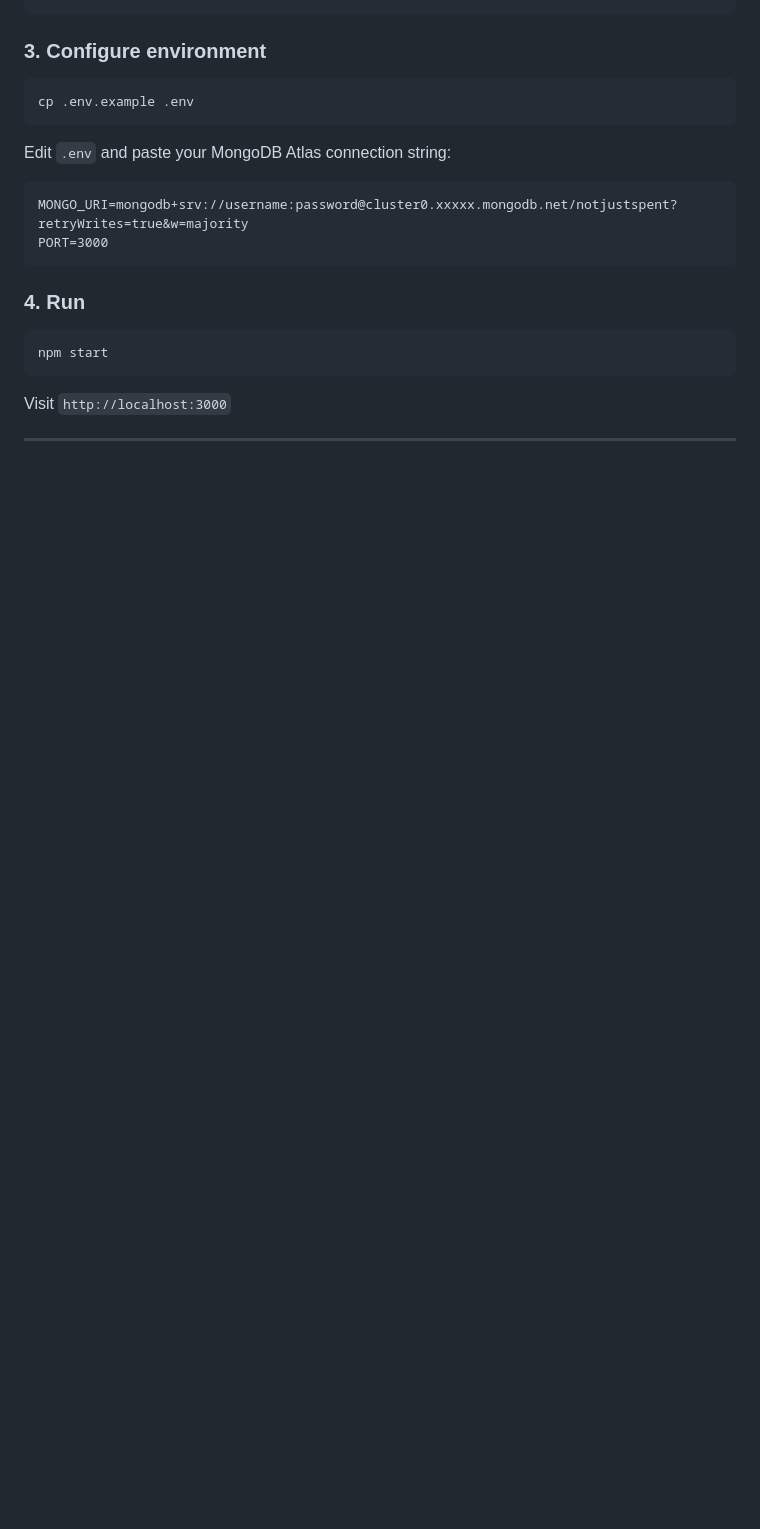
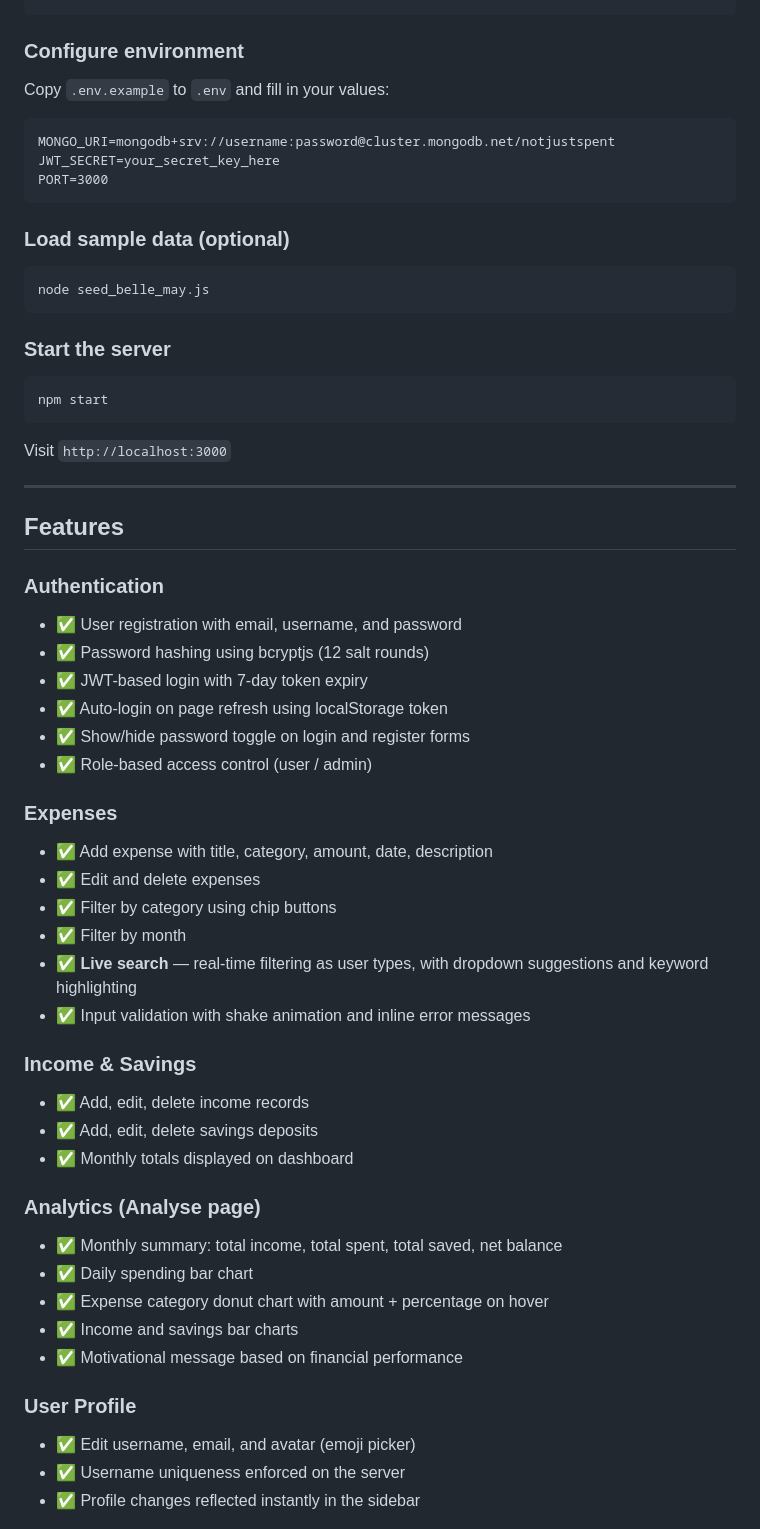
Before and after one commit to itsalongwayoffsir/NotJustSpent, a Markdown page: README.md, the part around one of its changes. Drawn GitHub-style; blank space fills up the shorter version.

````diff
--- a/README.md
+++ b/README.md
@@ -73,17 +38,20 @@ cd notjustspent
 npm install
 ```
 
-### 3. Configure environment
-```bash
-cp .env.example .env
+### Configure environment
+Copy `.env.example` to `.env` and fill in your values:
 ```
-Edit `.env` and paste your MongoDB Atlas connection string:
-```
-MONGO_URI=mongodb+srv://username:password@cluster0.xxxxx.mongodb.net/notjustspent?retryWrites=true&w=majority
+MONGO_URI=mongodb+srv://username:password@cluster.mongodb.net/notjustspent
+JWT_SECRET=your_secret_key_here
 PORT=3000
 ```
 
-### 4. Run
+### Load sample data (optional)
+```bash
+node seed_belle_may.js
+```
+
+### Start the server
 ```bash
 npm start
 ```
@@ -91,3 +59,38 @@ Visit `http://localhost:3000`
 
 ---
 
+## Features
+
+### Authentication
+- ✅ User registration with email, username, and password
+- ✅ Password hashing using bcryptjs (12 salt rounds)
+- ✅ JWT-based login with 7-day token expiry
+- ✅ Auto-login on page refresh using localStorage token
+- ✅ Show/hide password toggle on login and register forms
+- ✅ Role-based access control (user / admin)
+
+### Expenses
+- ✅ Add expense with title, category, amount, date, description
+- ✅ Edit and delete expenses
+- ✅ Filter by category using chip buttons
+- ✅ Filter by month
+- ✅ **Live search** — real-time filtering as user types, with dropdown suggestions and keyword highlighting
+- ✅ Input validation with shake animation and inline error messages
+
+### Income & Savings
+- ✅ Add, edit, delete income records
+- ✅ Add, edit, delete savings deposits
+- ✅ Monthly totals displayed on dashboard
+
+### Analytics (Analyse page)
+- ✅ Monthly summary: total income, total spent, total saved, net balance
+- ✅ Daily spending bar chart
+- ✅ Expense category donut chart with amount + percentage on hover
+- ✅ Income and savings bar charts
+- ✅ Motivational message based on financial performance
+
+### User Profile
+- ✅ Edit username, email, and avatar (emoji picker)
+- ✅ Username uniqueness enforced on the server
+- ✅ Profile changes reflected instantly in the sidebar
+
````
Also changed, not shown: other parts of README.md (+104 -68 lines).
